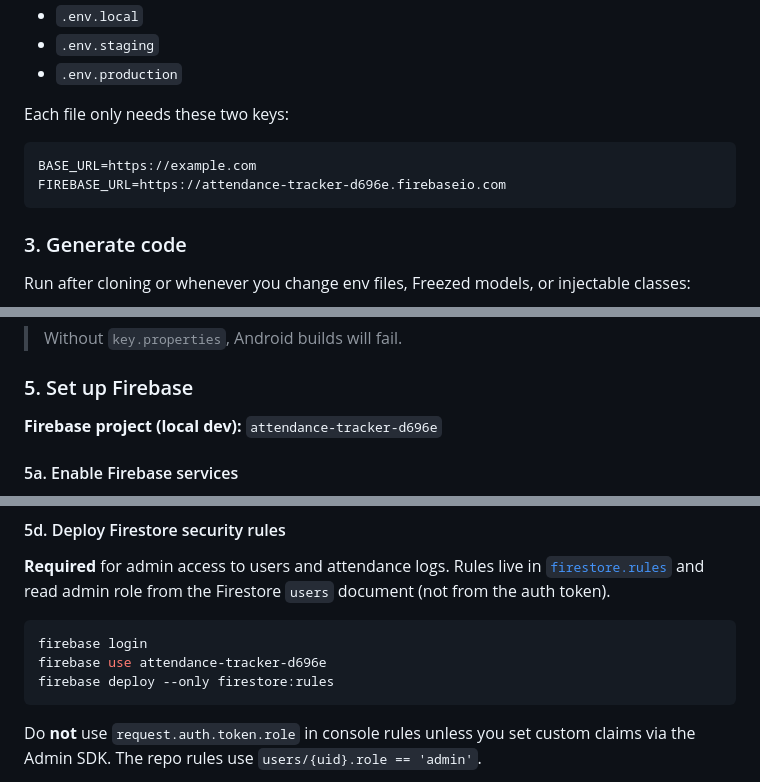
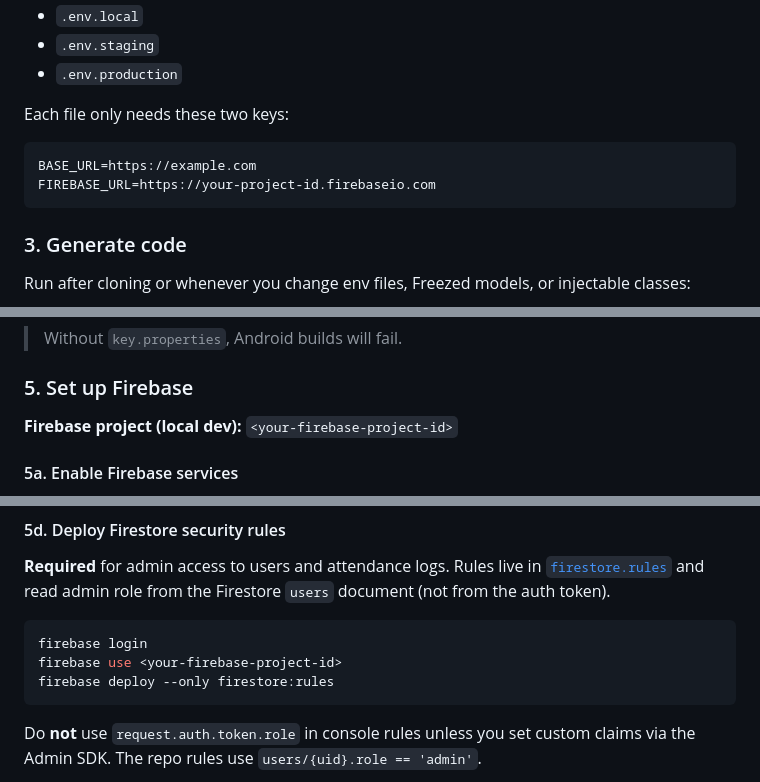
Before and after one commit to KhantKo-k/attendance-tracker, a Markdown page: README.md, 3 parts joined by grey strips. Drawn GitHub-style.

````diff
--- a/README.md
+++ b/README.md
@@ -46,7 +46,7 @@ Each file only needs these two keys:
 
 ```env
 BASE_URL=https://example.com
-FIREBASE_URL=https://attendance-tracker-d696e.firebaseio.com
+FIREBASE_URL=https://your-project-id.firebaseio.com
 ```
 
 ### 3. Generate code
@@ -75,7 +75,7 @@ To generate keystores, see [`.docs/keytool-commands.md`](.docs/keytool-commands.
 
 ### 5. Set up Firebase
 
-**Firebase project (local dev):** `attendance-tracker-d696e`
+**Firebase project (local dev):** `<your-firebase-project-id>`
 
 #### 5a. Enable Firebase services
 
@@ -123,7 +123,7 @@ Repeat for `staging` or `production` if needed. This updates `lib/firebase_optio
 
 ```bash
 firebase login
-firebase use attendance-tracker-d696e
+firebase use <your-firebase-project-id>
 firebase deploy --only firestore:rules
 ```
 
````
Also changed, not shown: other parts of README.md (+2 -2 lines).
